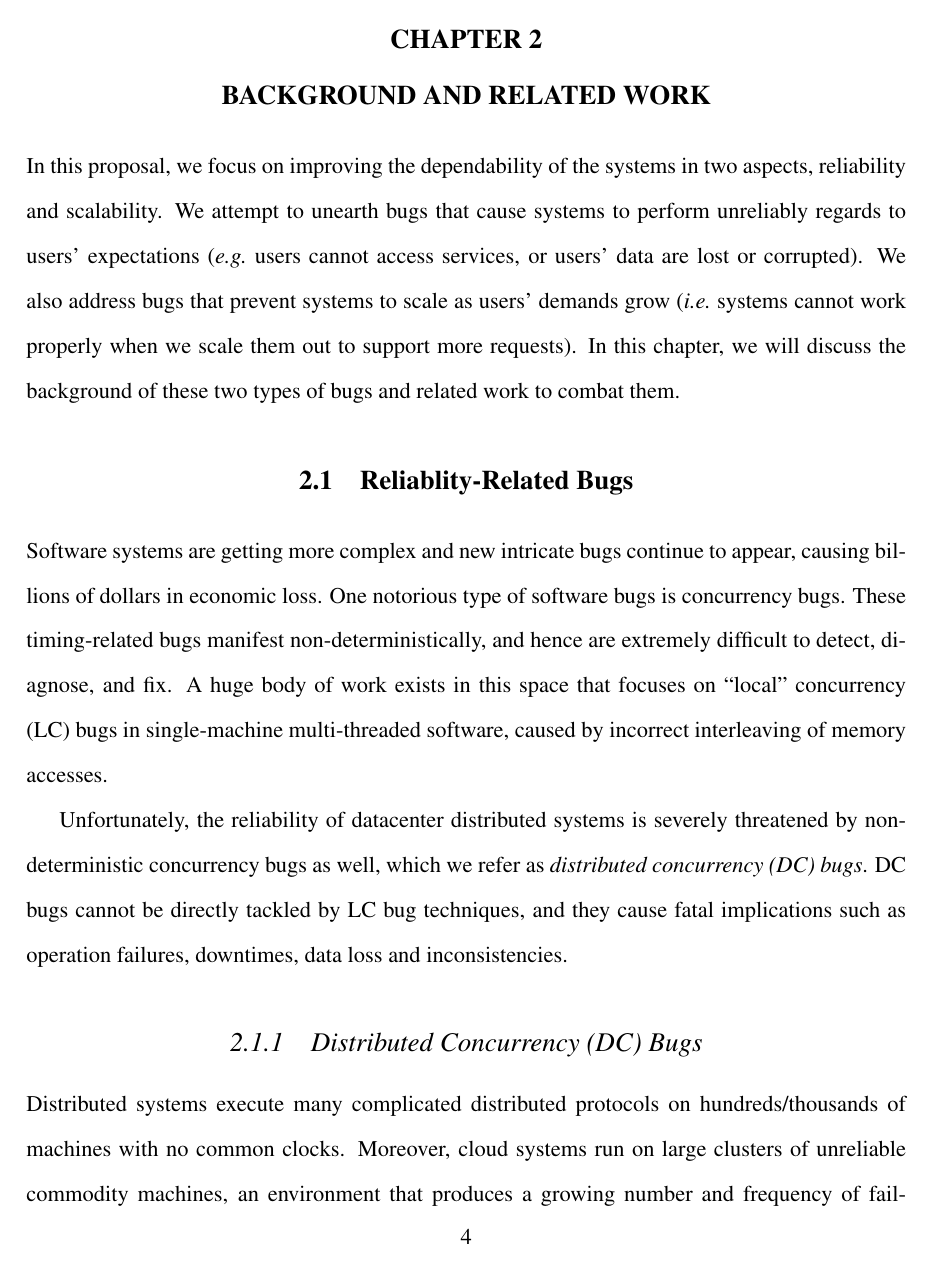
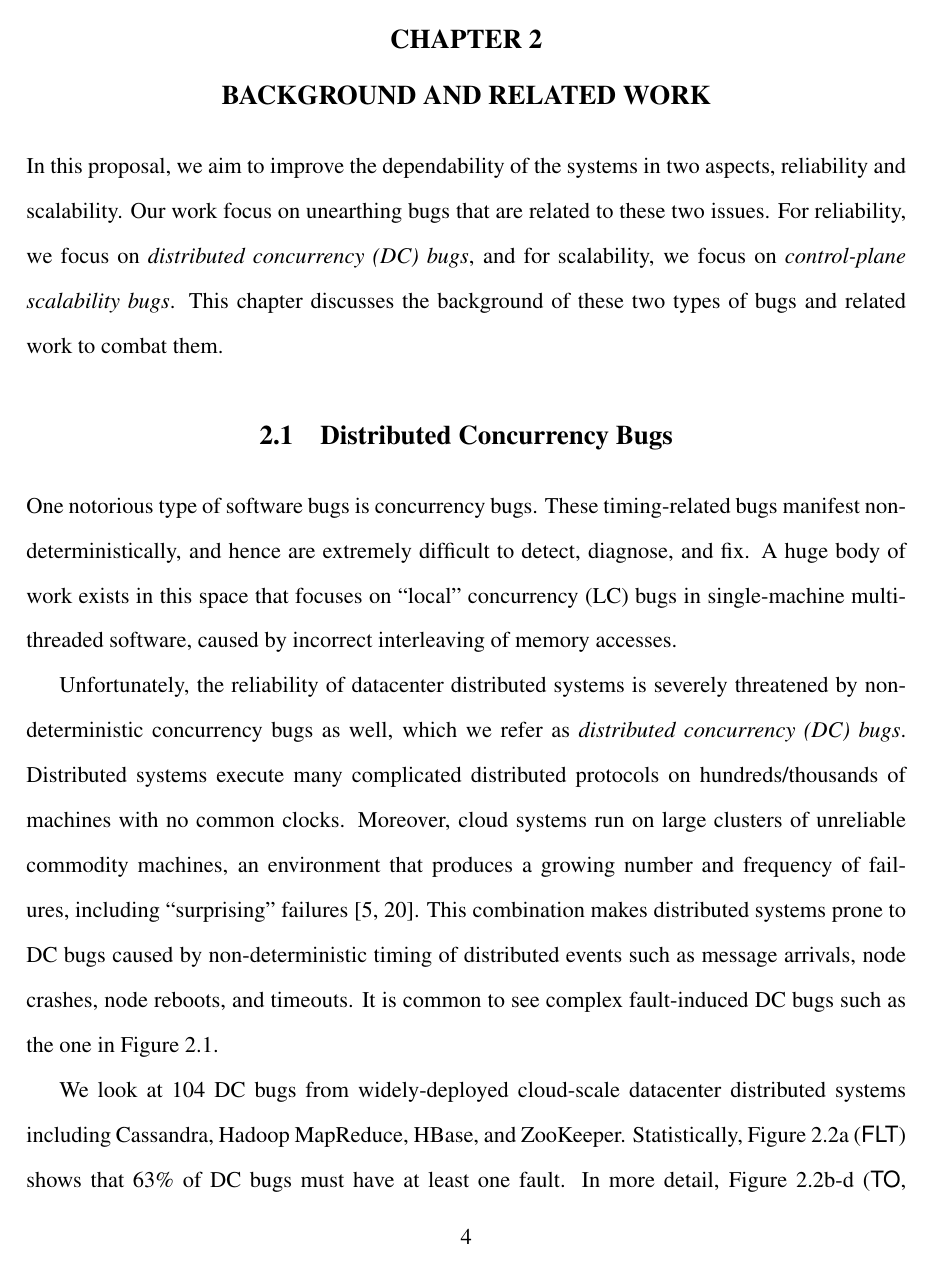
Before and after one commit to tanakorn/dissertation, a LaTeX thesis (main.tex, which reads bg-dc.tex, main-bg.tex): page 9 of 22. Compiled offline with pdfLaTeX.

Commit message:
Remove reliability bug section and make zookeeper 335 bug looks better

```diff
--- a/bg-dc.tex
+++ b/bg-dc.tex
@@ -1,23 +1,15 @@
-\section{Reliablity-Related Bugs}
+\section{Distributed Concurrency Bugs}
 
-Software systems are getting more complex and new intricate bugs continue to
-appear, causing billions of dollars in economic loss.  One notorious type of
-software bugs is concurrency bugs.  These timing-related bugs manifest
-non-deterministically, and hence are extremely difficult to detect, diagnose,
-and fix.  A huge body of work exists in this space that focuses on ``local''
-concurrency (LC) bugs in single-machine multi-threaded software, caused by
-incorrect interleaving of memory accesses.
+One notorious type of software bugs is concurrency bugs. These timing-related
+bugs manifest non-deterministically, and hence are extremely difficult to
+detect, diagnose, and fix. A huge body of work exists in this space that
+focuses on ``local'' concurrency (LC) bugs in single-machine multi-threaded
+software, caused by incorrect interleaving of memory accesses.
 
 Unfortunately, the reliability of datacenter distributed systems is severely
 threatened by non-deterministic concurrency bugs as well, which we refer as
 {\em distributed concurrency (DC) bugs}.
 %
-DC bugs cannot be directly tackled by LC bug techniques, and they cause fatal
-implications such as operation failures, downtimes, data loss and
-inconsistencies.
-
-\subsection{Distributed Concurrency (DC) Bugs}
-
 Distributed systems execute many complicated distributed protocols on
 hundreds/thousands of machines with no common clocks. Moreover, cloud systems
 run on large clusters of unreliable commodity machines, an environment that
@@ -25,19 +17,22 @@ produces a growing number and frequency of failures, including ``surprising''
 failures \cite{Birman+09-CloudAgenda, Henry09-AmazonFUD}.  This combination
 makes distributed systems prone to DC bugs caused by non-deterministic timing
 of distributed events such as message arrivals, node crashes, node reboots, and
-timeouts. It is common to see complex failure-induced DC bugs such as the one
-below.
+timeouts. It is common to see complex fault-induced DC bugs such as the one
+in Figure \ref{fig-code-zk}.
+
+%DC bugs cannot be directly tackled by LC bug techniques, and they cause fatal
+%implications such as operation failures, downtimes, data loss and
+%inconsistencies.
 
 \input{code-zk}
 
 We look at 104 DC bugs from widely-deployed cloud-scale datacenter distributed
 systems including Cassandra, Hadoop MapReduce, HBase, and ZooKeeper.
-Statistically, Figure \ref{bars}a (\BFLT) shows that \pctFaultYes\ of
-DC bugs must have at least one fault.  In more detail, Figure
-\ref{bars}b-d (\BTO, \BCR, \BRB) shows the percentage of issues that
-require timeouts, crashes and reboots respectively, including how many
-instances of such faults must be there; the rest is other faults such
-as disk errors (not shown).
+Statistically, Figure \ref{bars}a (\BFLT) shows that \pctFaultYes\ of DC bugs
+must have at least one fault. In more detail, Figure \ref{bars}b-d (\BTO, \BCR,
+\BRB) shows the percentage of issues that require timeouts, crashes and reboots
+respectively, including how many instances of such faults must be there; the
+rest is other faults such as disk errors (not shown).
 
 \input{fig-bars}
 
--- a/main-bg.tex
+++ b/main-bg.tex
@@ -1,14 +1,14 @@
 \chapter{Background and Related Work}
 \label{chp-bg}
 
-In this proposal, we focus on improving the dependability of the systems in two
-aspects, reliability and scalability. We attempt to unearth bugs that cause
-systems to perform unreliably regards to users' expectations (\eg\ users cannot
-access services, or users' data are lost or corrupted). We also address bugs
-that prevent systems to scale as users' demands grow (\ie\ systems cannot work
-properly when we scale them out to support more requests). In this chapter, we
-will discuss the background of these two types of bugs and related work to
-combat them.
+In this proposal, we aim to improve the dependability of the systems in two
+aspects, reliability and scalability. Our work focus on unearthing bugs that are
+related to these two issues. For reliability, we focus on {\em distributed
+concurrency (DC) bugs}, and for scalability, we focus on {\em control-plane
+scalability bugs}.
+%
+This chapter discusses the background of these two types of bugs and related
+work to combat them.
 
 \input{bg-dc}
 \input{bg-sc}
```
Also changed, not shown: code-zk.tex (+8 -10 lines), fig-bars.tex (+5 -2 lines), fig-dmck.tex (+1 -1 lines), bg-dc.tex (2 more changed lines).
